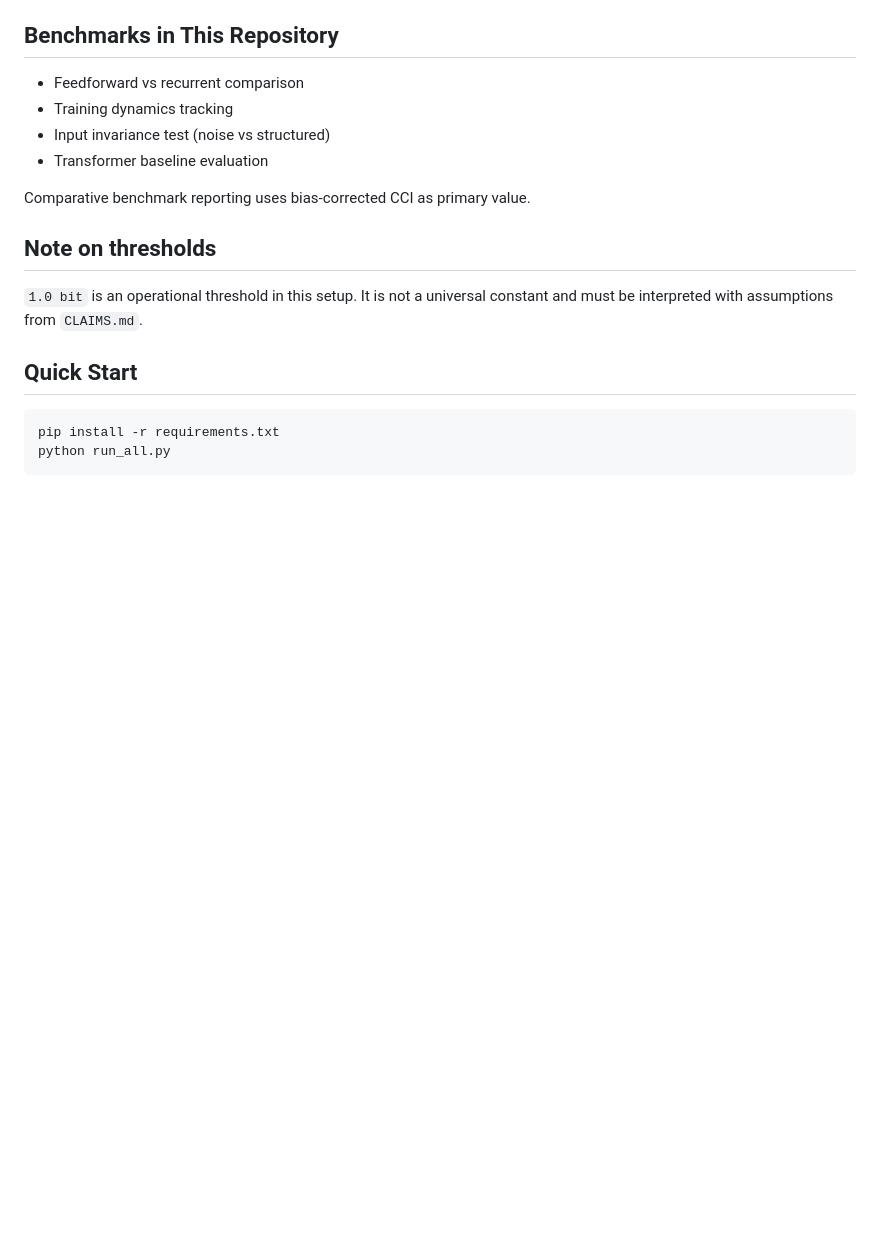
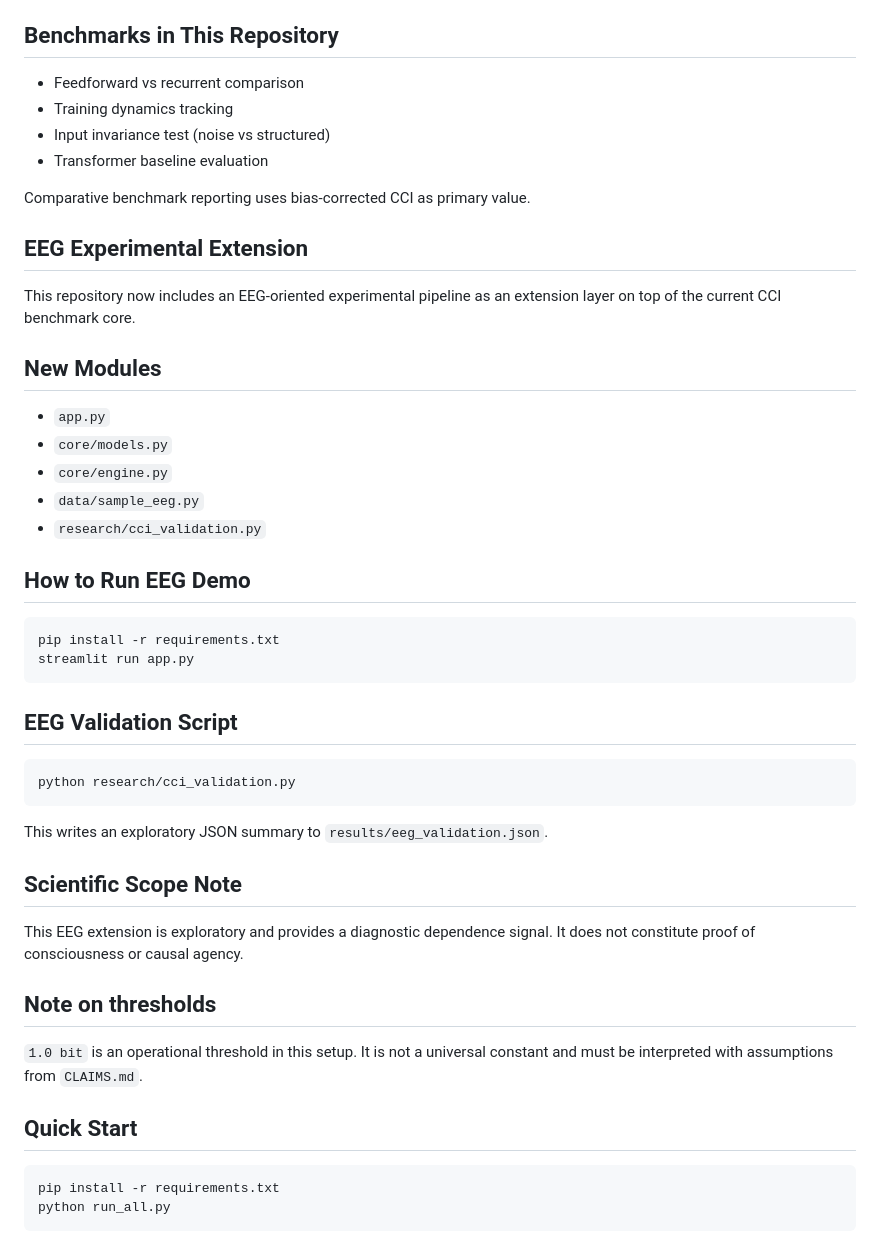
Before and after one commit to NiViGG/cci-mrc-c, a Markdown page: README.md, the part around the change. Drawn GitHub-style; blank space fills up the shorter version.

Commit message:
docs: extend README with EEG usage and scope-safe guidance
Made-with: Cursor

````diff
--- a/README.md
+++ b/README.md
@@ -170,6 +170,39 @@ Documentation updates should preserve boundaries defined in `CLAIMS.md`.
 
 Comparative benchmark reporting uses bias-corrected CCI as primary value.
 
+## EEG Experimental Extension
+
+This repository now includes an EEG-oriented experimental pipeline as an
+extension layer on top of the current CCI benchmark core.
+
+## New Modules
+
+- `app.py`
+- `core/models.py`
+- `core/engine.py`
+- `data/sample_eeg.py`
+- `research/cci_validation.py`
+
+## How to Run EEG Demo
+
+```bash
+pip install -r requirements.txt
+streamlit run app.py
+```
+
+## EEG Validation Script
+
+```bash
+python research/cci_validation.py
+```
+
+This writes an exploratory JSON summary to `results/eeg_validation.json`.
+
+## Scientific Scope Note
+
+This EEG extension is exploratory and provides a diagnostic dependence signal.
+It does not constitute proof of consciousness or causal agency.
+
 ## Note on thresholds
 
 `1.0 bit` is an operational threshold in this setup. It is not a universal
````
